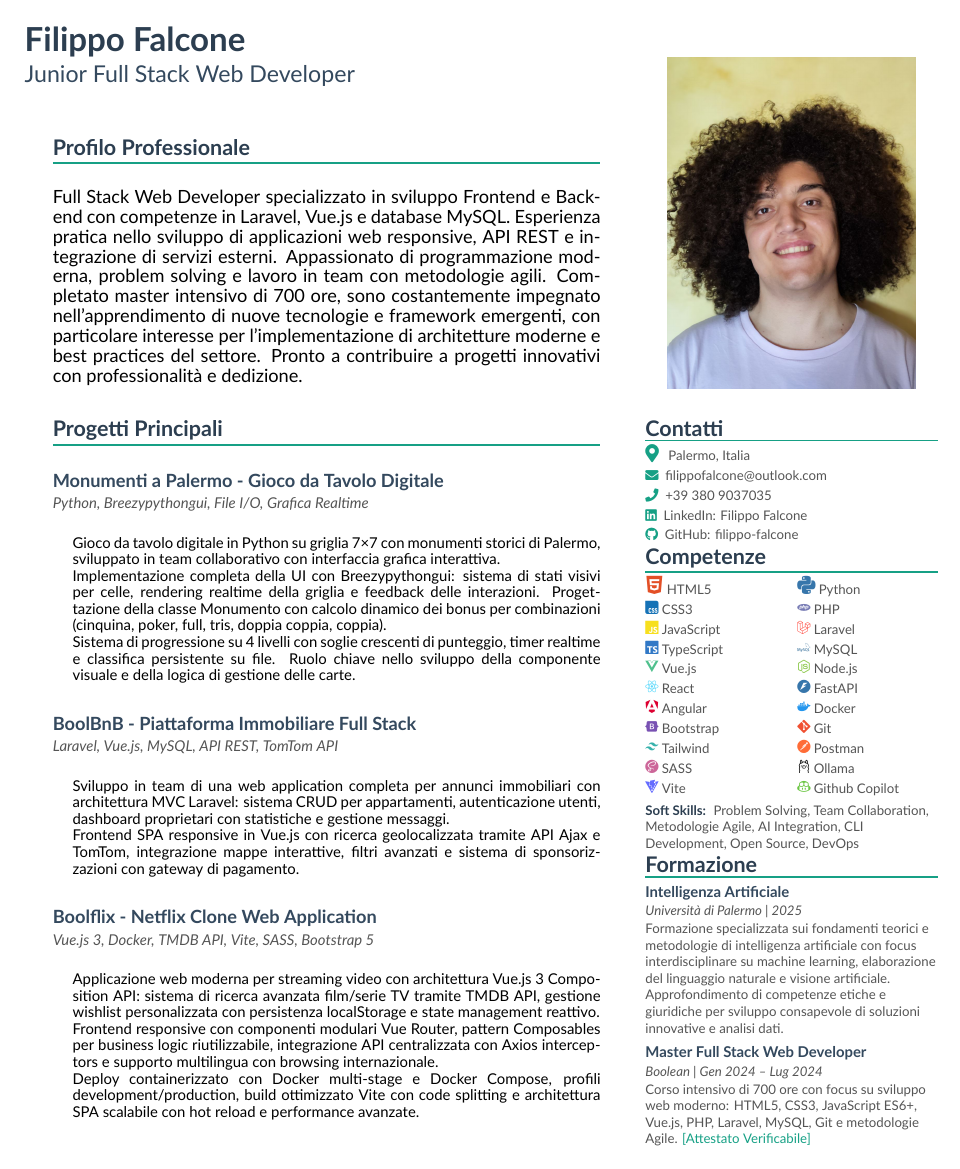
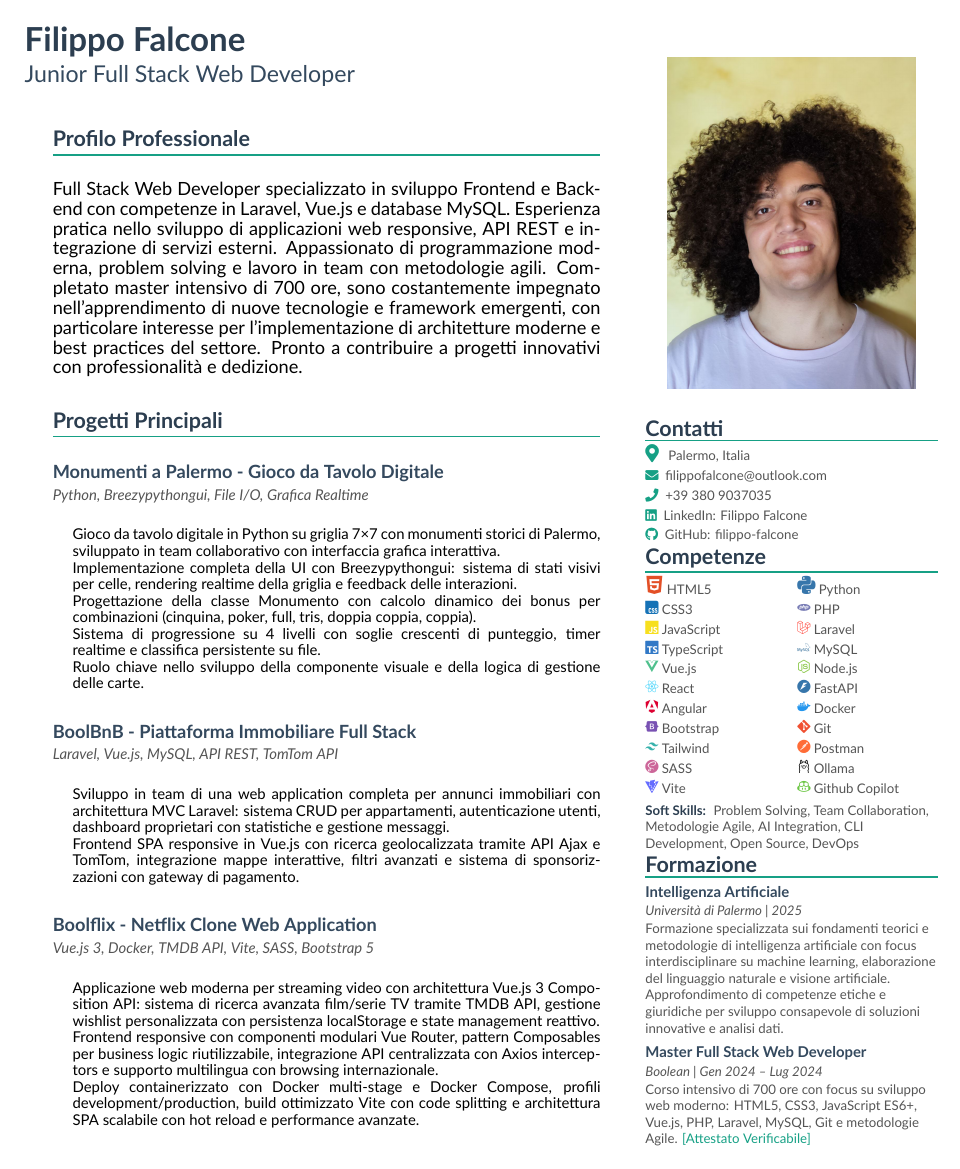
Before and after one commit to filippo-falcone/CV, a LaTeX CV (src/cv.tex): the whole page. The pictures show the PDF file src/cv.pdf that the author committed with the source.

Commit message:
feat: Aggiorna descrizione del progetto Monumenti a Palermo  nel CV per maggiore chiarezza e dettagli

```diff
--- a/src/cv.tex
+++ b/src/cv.tex
@@ -46,8 +46,10 @@ Full Stack Web Developer specializzato in sviluppo Frontend e Backend con compet
 
 \cvproject{Monumenti a Palermo - Gioco da Tavolo Digitale}{Python, Breezypythongui, File I/O, Grafica Realtime}{
     \item Gioco da tavolo digitale in Python su griglia 7×7 con monumenti storici di Palermo, sviluppato in team collaborativo con interfaccia grafica interattiva. \\
-    Implementazione completa della UI con Breezypythongui: sistema di stati visivi per celle, rendering realtime della griglia e feedback delle interazioni. Progettazione della classe Monumento con calcolo dinamico dei bonus per combinazioni (cinquina, poker, full, tris, doppia coppia, coppia). \\
-    Sistema di progressione su 4 livelli con soglie crescenti di punteggio, timer realtime e classifica persistente su file. Ruolo chiave nello sviluppo della componente visuale e della logica di gestione delle carte. \\
+    Implementazione completa della UI con Breezypythongui: sistema di stati visivi per celle, rendering realtime della griglia e feedback delle interazioni. \\
+    Progettazione della classe Monumento con calcolo dinamico dei bonus per combinazioni (cinquina, poker, full, tris, doppia coppia, coppia). \\
+    Sistema di progressione su 4 livelli con soglie crescenti di punteggio, timer realtime e classifica persistente su file. \\
+    Ruolo chiave nello sviluppo della componente visuale e della logica di gestione delle carte. \\
 }
 
 \vspace{8pt}
```
Also changed, not shown: src/cv.pdf.
